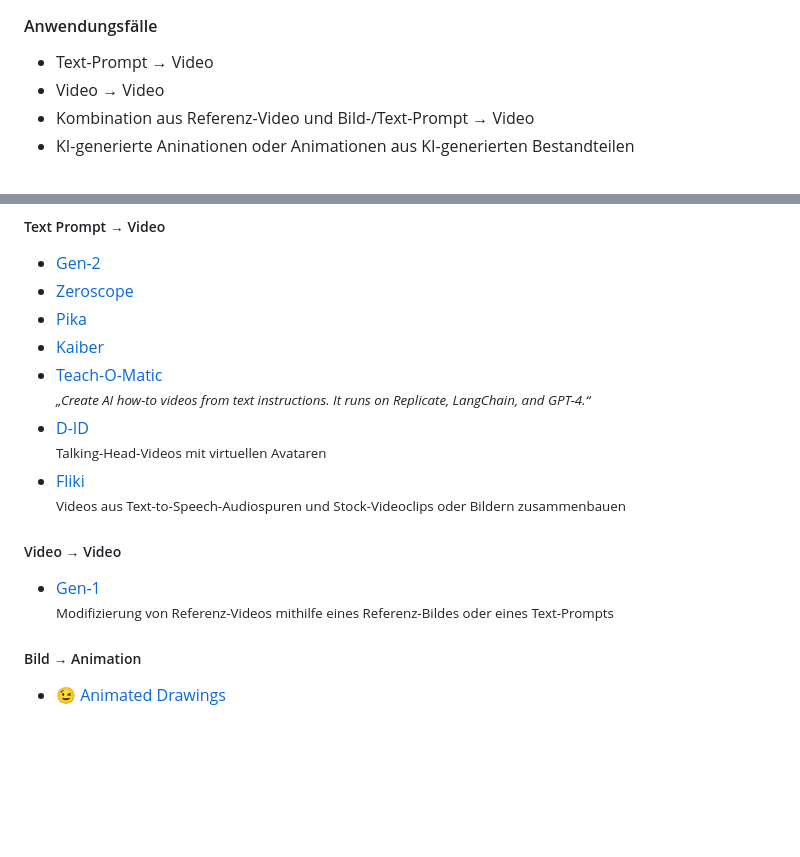
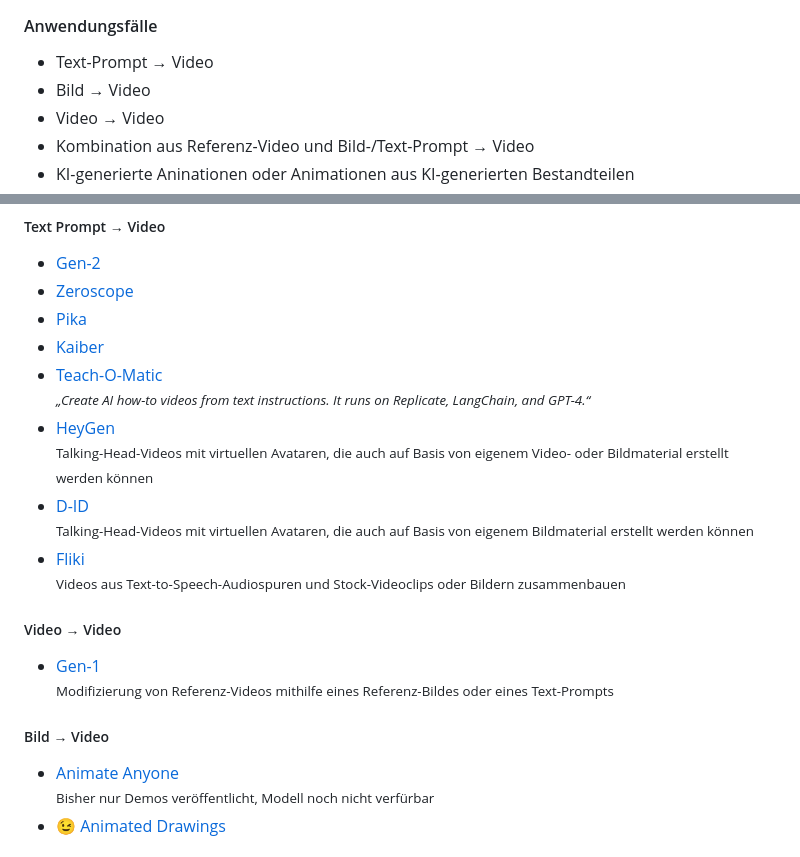
Before and after one commit to MichaelvanLaar/ki-tools-fuer-marketing, a Markdown page: index.markmap.md, 2 parts joined by grey strips. Drawn GitHub-style; blank space fills up the shorter version.

Commit message:
📝 docs(index.markmap.md): Update use cases and tools in AI documentation
The documentation is updated to include a new use case of converting an image to a video. This provides more comprehensive information about the capabilities of the AI.

The list of tools is also updated with the addition of 'HeyGen' and 'Animate Anyone', and the modification of the description for 'D-ID'. This ensures that the documentation stays up-to-date with the latest tools available in the market.

The section 'Bild → Animation' is renamed to 'Bild → Video' to better reflect the content of the section. This improves the clarity and accuracy of the documentation.

```diff
--- a/index.markmap.md
+++ b/index.markmap.md
@@ -165,6 +165,7 @@ Latent Diffusion Models“</i><br>(Modell leider noch nicht veröffentlicht, abe
 #### Anwendungsfälle
 
 - Text-Prompt → Video
+- Bild → Video
 - Video → Video
 - Kombination aus Referenz-Video und Bild-/Text-Prompt → Video
 - KI-generierte Aninationen oder Animationen aus KI-generierten Bestandteilen
@@ -194,15 +195,17 @@ Latent Diffusion Models“</i><br>(Modell leider noch nicht veröffentlicht, abe
 - [Pika](https://www.pika.art/)
 - [Kaiber](https://kaiber.ai/)
 - [Teach-O-Matic](https://www.teachomatic.net/)<br><small>_„Create AI how-to videos from text instructions. It runs on Replicate, LangChain, and GPT-4.“_</small>
-- [D-ID](https://www.d-id.com/)<br><small>Talking-Head-Videos mit virtuellen Avataren</small>
+- [HeyGen](https://www.heygen.com/)<br><small>Talking-Head-Videos mit virtuellen Avataren, die auch auf Basis von eigenem Video- oder Bildmaterial erstellt werden können</small>
+- [D-ID](https://www.d-id.com/)<br><small>Talking-Head-Videos mit virtuellen Avataren, die auch auf Basis von eigenem Bildmaterial erstellt werden können</small>
 - [Fliki](https://fliki.ai/)<br><small>Videos aus Text-to-Speech-Audiospuren und Stock-Videoclips oder Bildern zusammenbauen</small>
 
 ##### Video → Video
 
 - [Gen-1](https://runwayml.com/ai-magic-tools/gen-1/)<br><small>Modifizierung von Referenz-Videos mithilfe eines Referenz-Bildes oder eines Text-Prompts</small>
 
-##### Bild → Animation
+##### Bild → Video
 
+- [Animate Anyone](https://humanaigc.github.io/animate-anyone/)<br><small>Bisher nur Demos veröffentlicht, Modell noch nicht verfürbar</small>
 - 😉 [Animated Drawings](https://sketch.metademolab.com/)
 
 ##### Automatische Übersetzung gesprochener Texte<br>+ Neuvertonung mit geclonter Stimme<br>+ automatische lippensynchrone Anpassung des Videos
```
